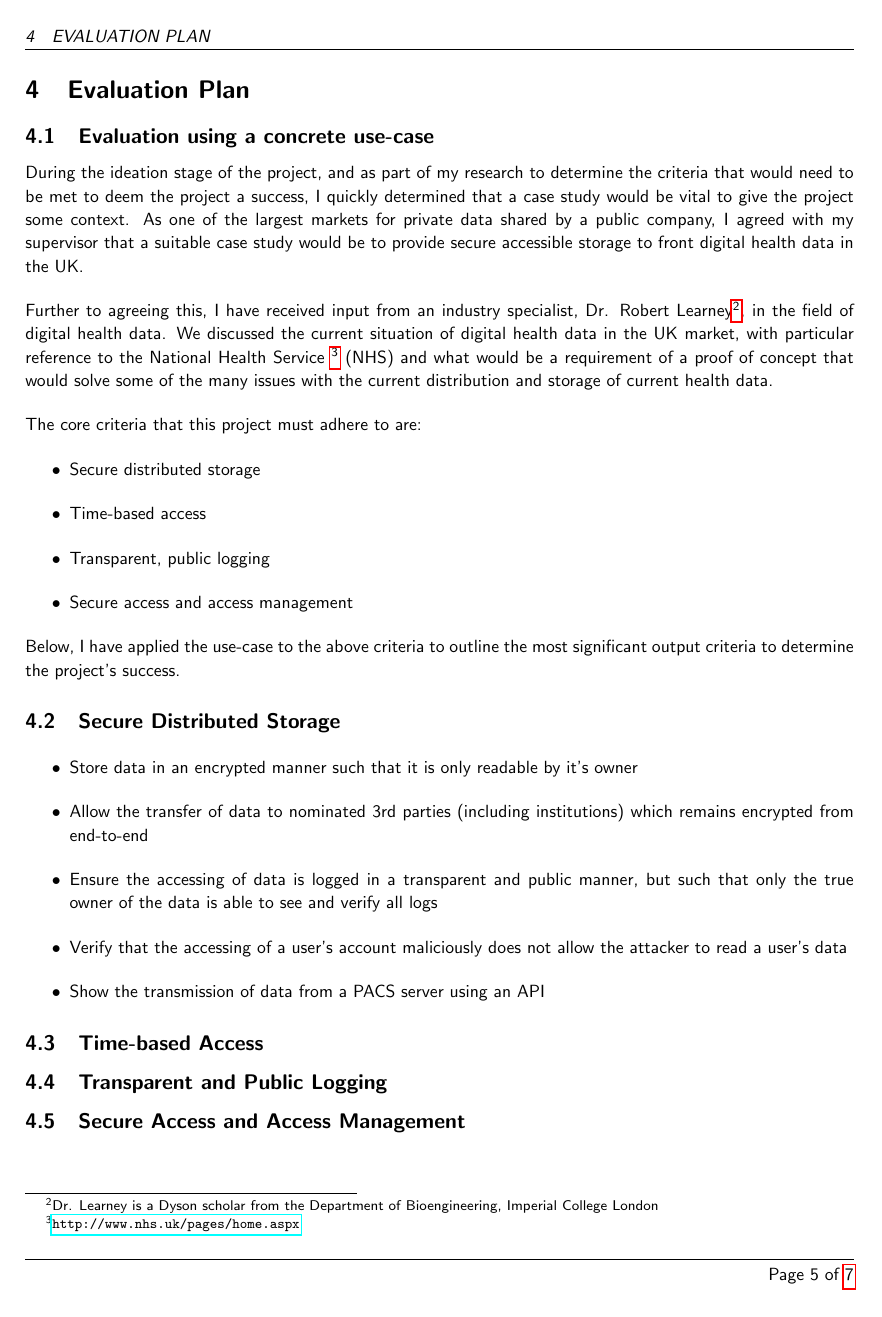
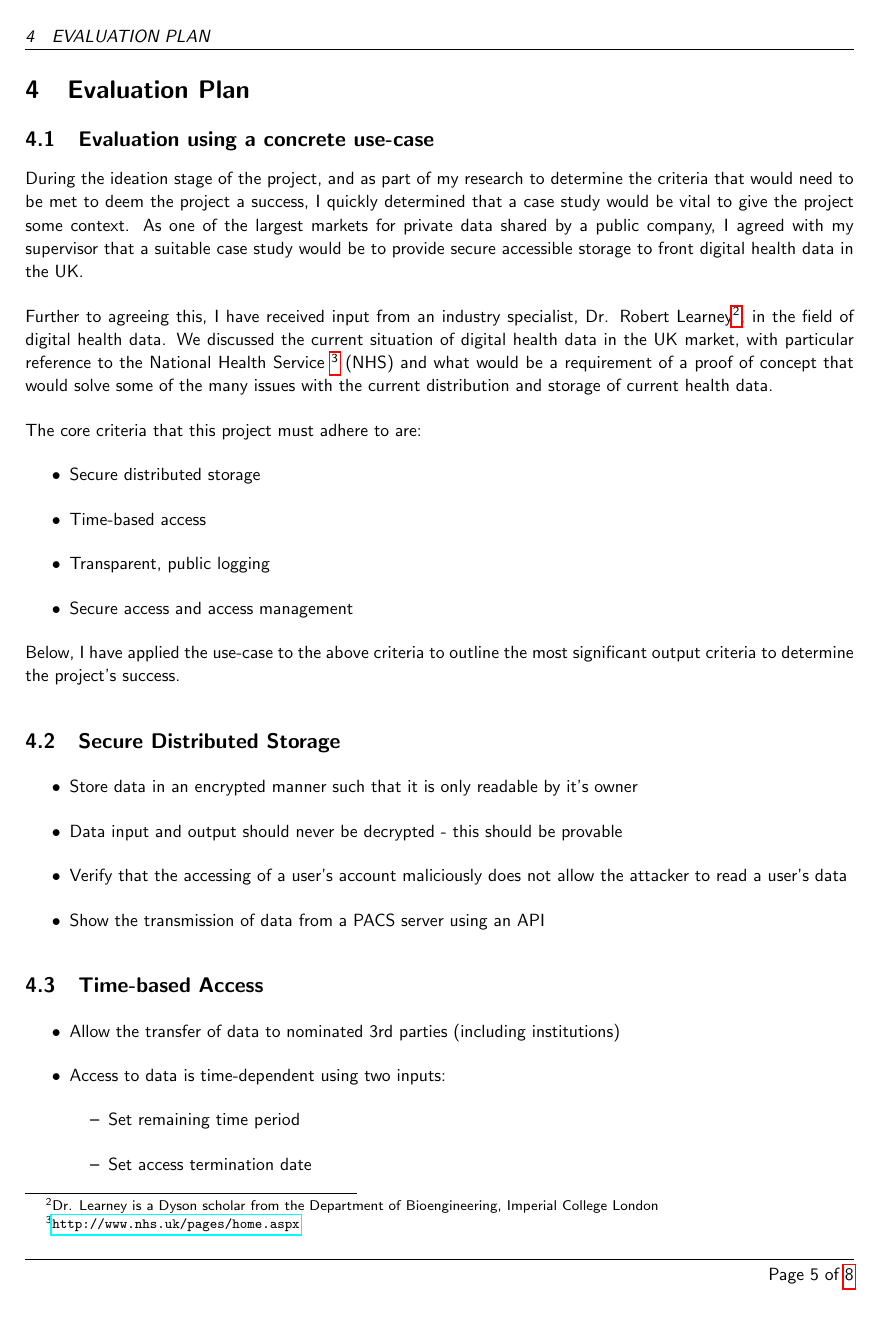
Before and after one commit to FreddieLindsey/private-distributed-data-paper, a LaTeX document (interim.tex, which reads sections/evaluation_plan.tex): page 8 of 10 before the commit and page 8 of 11 after it. Compiled offline with pdfLaTeX.

Commit message:
Add layered access

```diff
--- a/interim.tex
+++ b/interim.tex
@@ -31,6 +31,7 @@
 \usepackage{amssymb}
 \usepackage{hyperref} % For links
 \usepackage{blindtext}
+\usepackage{outlines}
 
 \usepackage{tikz}
 \restylefloat{figure}
--- a/sections/evaluation_plan.tex
+++ b/sections/evaluation_plan.tex
@@ -8,36 +8,38 @@ Further to agreeing this, I have received input from an industry specialist, Dr.
 
 The core criteria that this project must adhere to are:
 
-\begin{itemize}
-  \item{
-    Secure distributed storage
-  }
-  \item{
-    Time-based access
-  }
-  \item{
-    Transparent, public logging
-  }
-  \item{
-    Secure access and access management
-  }
-\end{itemize}
+\begin{outline}
+  \1 Secure distributed storage
+  \1 Time-based access
+  \1 Transparent, public logging
+  \1 Secure access and access management
+\end{outline}
 
 Below, I have applied the use-case to the above criteria to outline the most significant output criteria to determine the project's success.
 
 \subsection{Secure Distributed Storage}
 
-\begin{itemize}
-  \item{Store data in an encrypted manner such that it is only readable by it's owner}
-  \item{Allow the transfer of data to nominated 3rd parties (including institutions) which remains encrypted from end-to-end}
-  \item{Ensure the accessing of data is logged in a transparent and public manner, but such that only the true owner of the data is able to see and verify all logs}
-  \item{Verify that the accessing of a user's account maliciously does not allow the attacker to read a user's data}
-  \item{Show the transmission of data from a PACS server using an API}
-\end{itemize}
+\begin{outline}
+  \1 Store data in an encrypted manner such that it is only readable by it's owner
+  \1 Data input and output should never be decrypted - this should be provable
+  \1 Verify that the accessing of a user's account maliciously does not allow the attacker to read a user's data
+  \1 Show the transmission of data from a PACS server using an API
+\end{outline}
 
 \subsection{Time-based Access}
 
+\begin{outline}
+  \1 Allow the transfer of data to nominated 3rd parties (including institutions)
+  \1 Access to data is time-dependent using two inputs:
+    \2 Set remaining time period
+    \2 Set access termination date
+\end{outline}
+
 \subsection{Transparent and Public Logging}
+
+\begin{outline}
+  \1 Ensure the accessing of data is logged in a transparent and public manner, but such that only the true owner of the data is able to see and verify all logs
+\end{outline}
 
 \subsection{Secure Access and Access Management}
 
```
Also changed, not shown: sections/background/layered_data_access.tex (added, +5 -0 lines).
